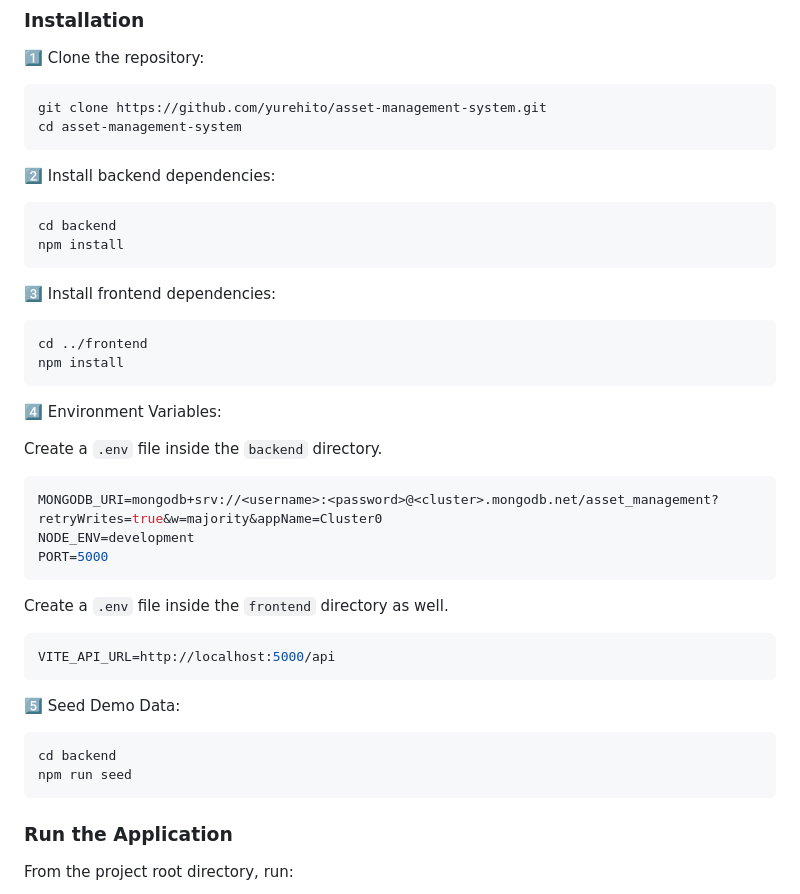
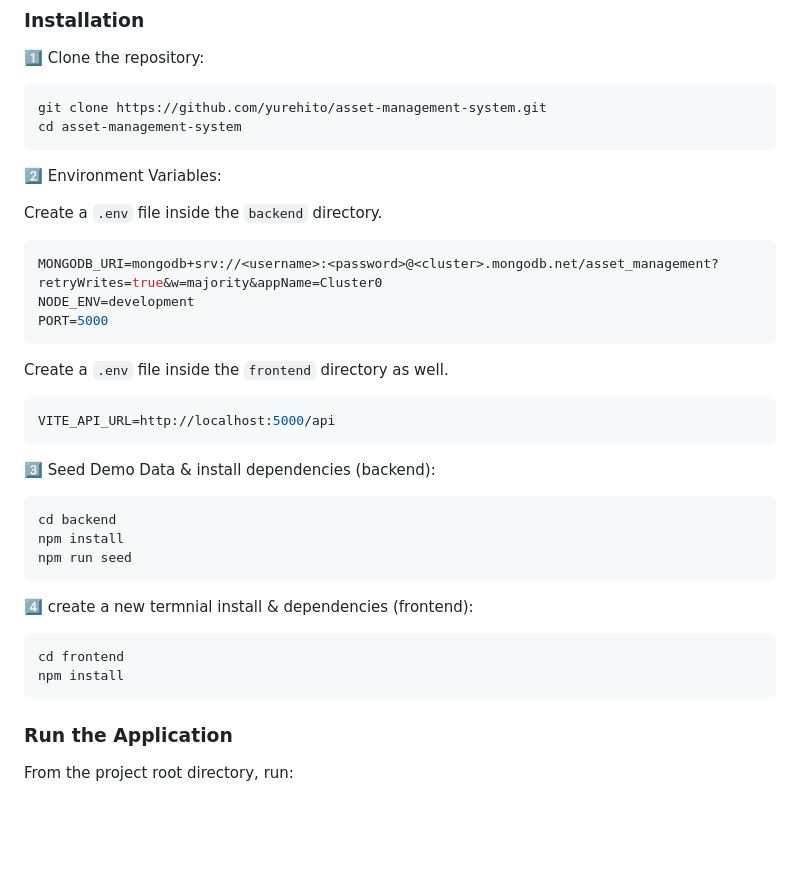
Before and after one commit to yurehito/asset-management-system, a Markdown page: readme.md, the part around the change. Rendered like a GitHub page; blank space fills up the shorter version.

````diff
--- a/readme.md
+++ b/readme.md
@@ -58,21 +58,7 @@ git clone https://github.com/yurehito/asset-management-system.git
 cd asset-management-system
 ```
 
-2️⃣ Install backend dependencies:
-
-```bash
-cd backend
-npm install
-```
-
-3️⃣ Install frontend dependencies:
-
-```bash
-cd ../frontend
-npm install
-```
-
-4️⃣ Environment Variables:
+2️⃣ Environment Variables:
 
 Create a `.env` file inside the `backend` directory.
 
@@ -83,15 +69,24 @@ PORT=5000
 ```
 
 Create a `.env` file inside the `frontend` directory as well.
+
 ```env
 VITE_API_URL=http://localhost:5000/api
 ```
 
-5️⃣ Seed Demo Data:
+3️⃣ Seed Demo Data & install dependencies (backend):
 
 ```bash
 cd backend
+npm install
 npm run seed
+```
+
+4️⃣ create a new termnial install & dependencies (frontend):
+
+```bash
+cd frontend
+npm install
 ```
 
 ### Run the Application
````
